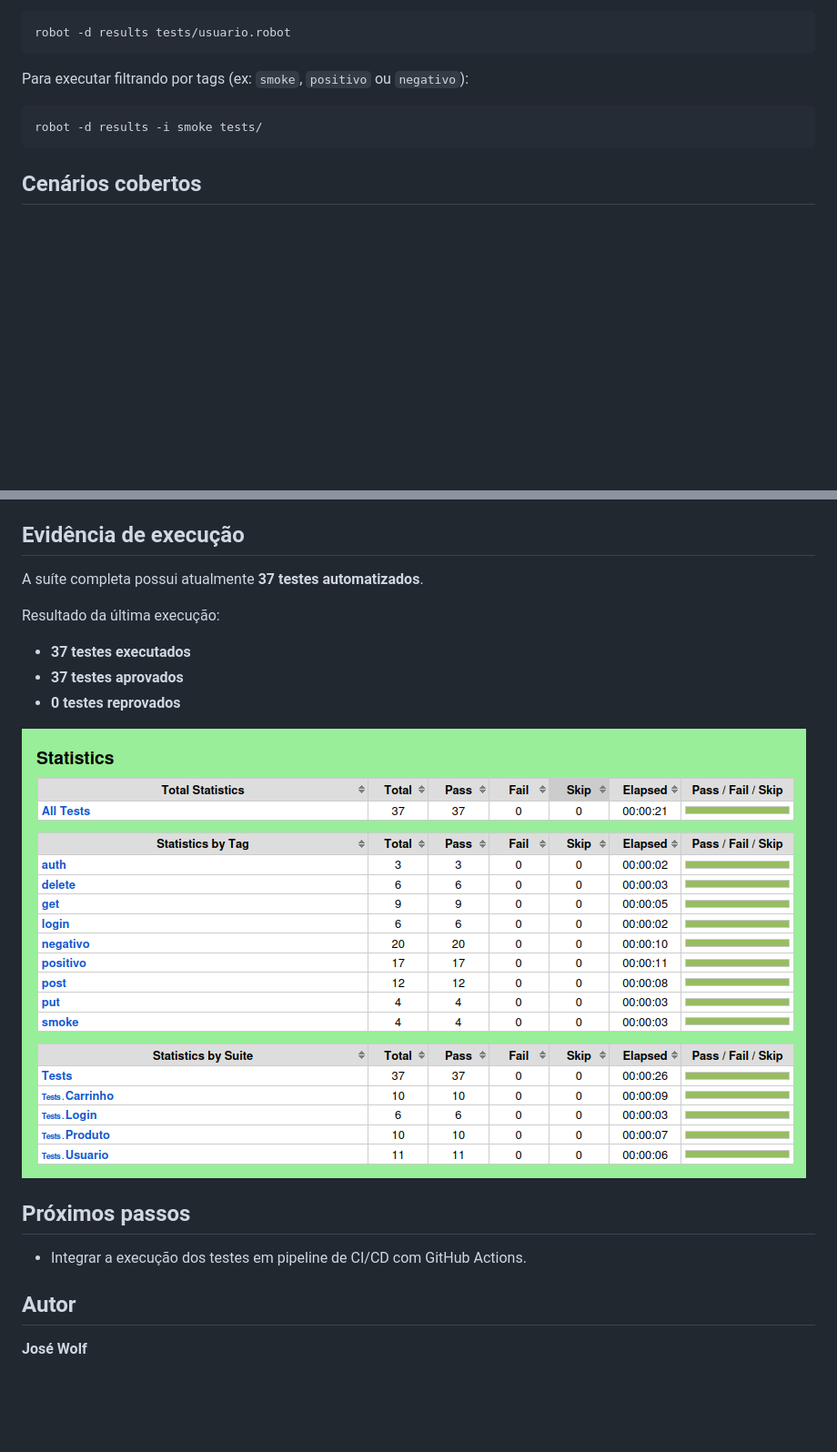
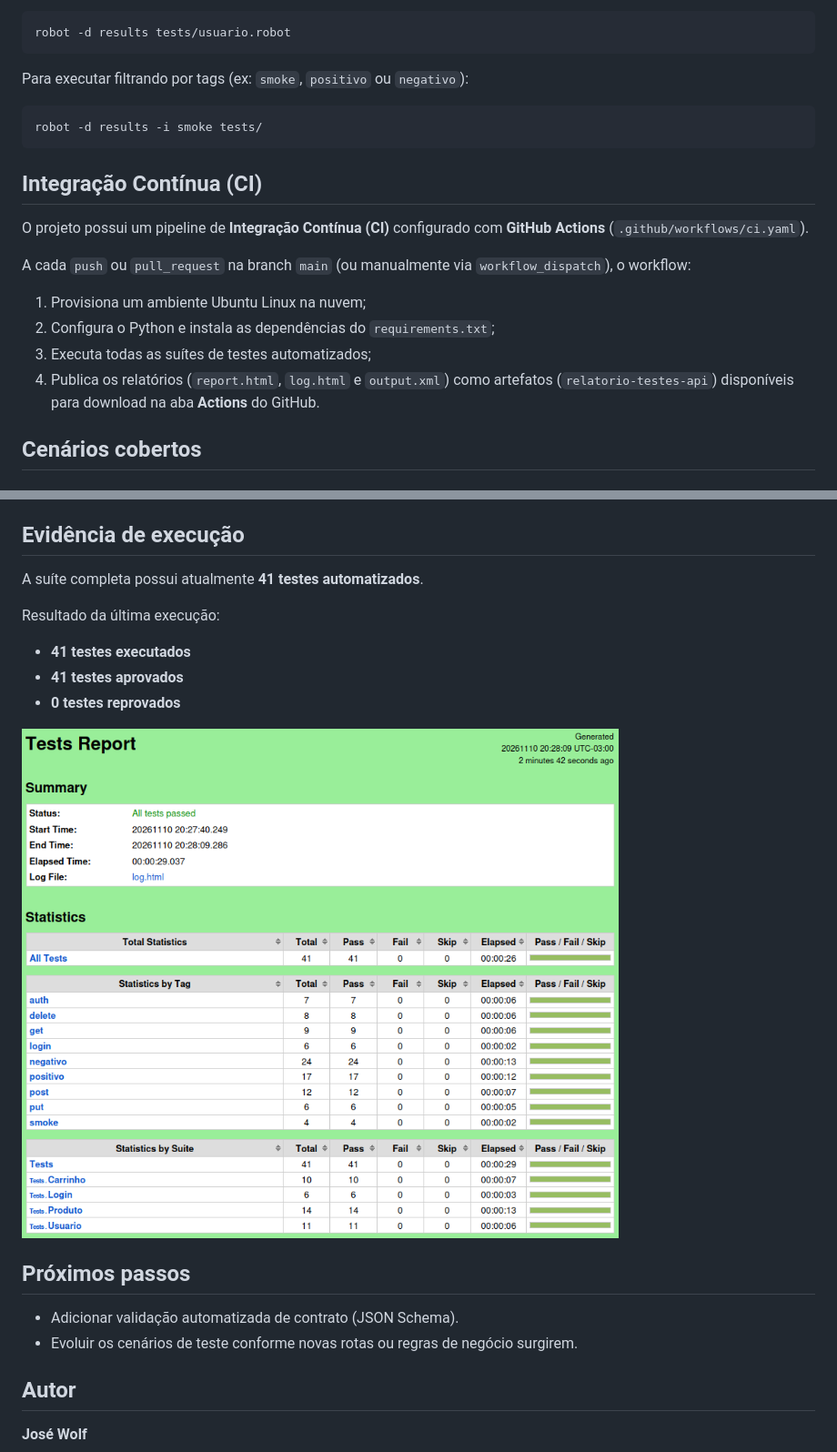
Before and after one commit to jose-wolf/josewolf-teste-de-API-robot-framework, a Markdown page: README.md, 2 parts joined by grey strips. Shown at 91% size. Rendered like a GitHub page; pictures changed too: docs/image/report-teste-api-serverest.png; blank space fills up the shorter version.

Commit message:
test: adiciona cenarios de permissao em produtos e atualiza README com CI

````diff
--- a/README.md
+++ b/README.md
@@ -104,6 +111,16 @@ Para executar filtrando por tags (ex: `smoke`, `positivo` ou `negativo`):
 robot -d results -i smoke tests/
 ```
 
+## Integração Contínua (CI)
+
+O projeto possui um pipeline de **Integração Contínua (CI)** configurado com **GitHub Actions** (`.github/workflows/ci.yaml`).
+
+A cada `push` ou `pull_request` na branch `main` (ou manualmente via `workflow_dispatch`), o workflow:
+1. Provisiona um ambiente Ubuntu Linux na nuvem;
+2. Configura o Python e instala as dependências do `requirements.txt`;
+3. Executa todas as suítes de testes automatizados;
+4. Publica os relatórios (`report.html`, `log.html` e `output.xml`) como artefatos (`relatorio-testes-api`) disponíveis para download na aba **Actions** do GitHub.
+
 ## Cenários cobertos
 
 ### Usuários (`/usuarios`)
@@ -177,19 +198,20 @@ Para visualizar os resultados, abra `report.html` ou `log.html` em um navegador.
 
 ## Evidência de execução
 
-A suíte completa possui atualmente **37 testes automatizados**.
+A suíte completa possui atualmente **41 testes automatizados**.
 
 Resultado da última execução:
 
-- **37 testes executados**
-- **37 testes aprovados**
+- **41 testes executados**
+- **41 testes aprovados**
 - **0 testes reprovados**
 
 ![Relatório de execução dos testes](docs/image/report-teste-api-serverest.png)
 
 ## Próximos passos
 
-- Integrar a execução dos testes em pipeline de CI/CD com GitHub Actions.
+- Adicionar validação automatizada de contrato (JSON Schema).
+- Evoluir os cenários de teste conforme novas rotas ou regras de negócio surgirem.
 
 ## Autor
 
````
Also changed, not shown: other parts of README.md (+16 -5 lines), 1 other file.
